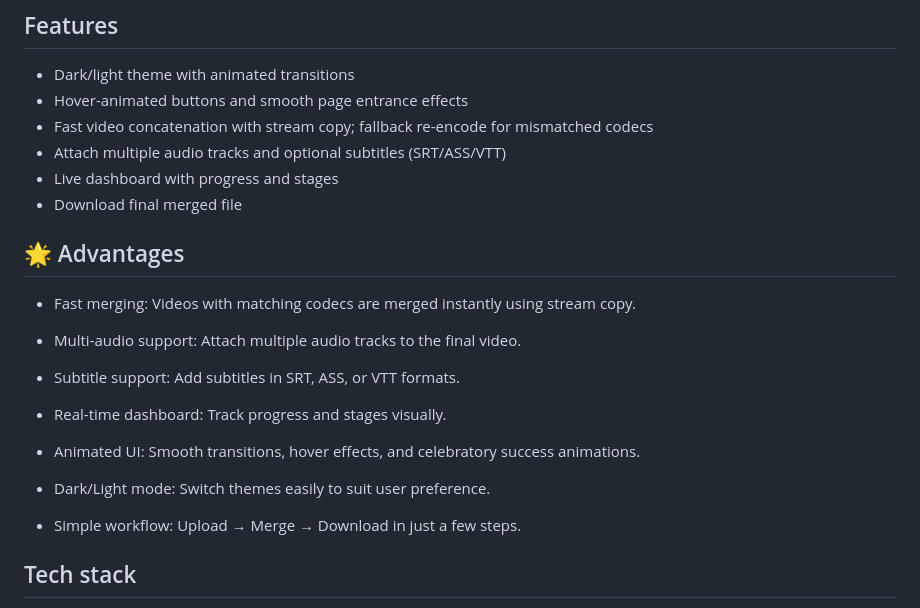
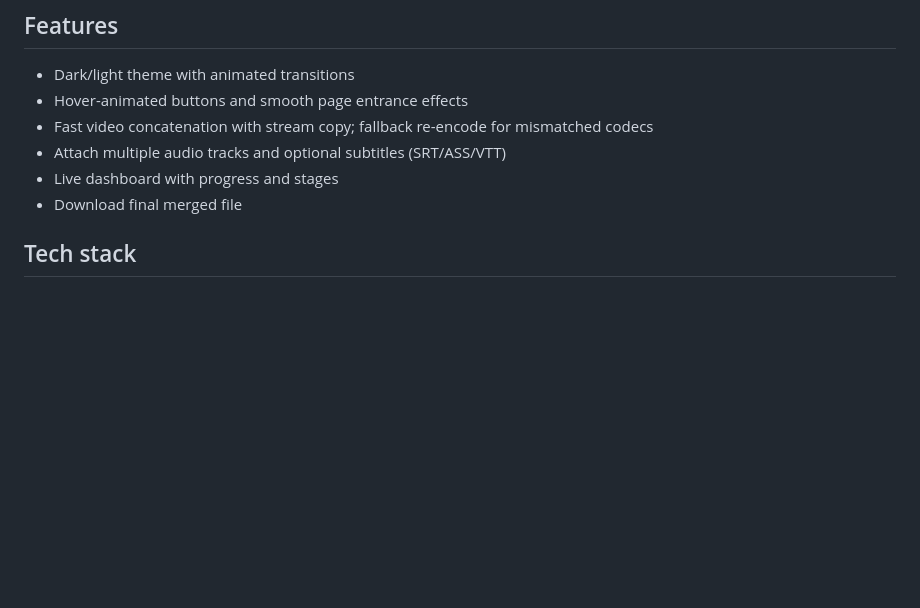
Before and after one commit to NATHESH6/Video-merge-web-application, a Markdown page: README.md, the part around the change. Drawn GitHub-style; blank space fills up the shorter version.

```diff
--- a/README.md
+++ b/README.md
@@ -12,20 +12,8 @@ This project is a video merge web application designed to simplify the process o
 - Attach multiple audio tracks and optional subtitles (SRT/ASS/VTT)
 - Live dashboard with progress and stages
 - Download final merged file
-## 🌟 Advantages
-- Fast merging: Videos with matching codecs are merged instantly using stream copy.
 
-- Multi-audio support: Attach multiple audio tracks to the final video.
 
-- Subtitle support: Add subtitles in SRT, ASS, or VTT formats.
-
-- Real-time dashboard: Track progress and stages visually.
-
-- Animated UI: Smooth transitions, hover effects, and celebratory success animations.
-
-- Dark/Light mode: Switch themes easily to suit user preference.
-
-- Simple workflow: Upload → Merge → Download in just a few steps.
 ## Tech stack
 - Frontend: HTML, CSS, JavaScript
 - Backend: Python (Flask)
```
